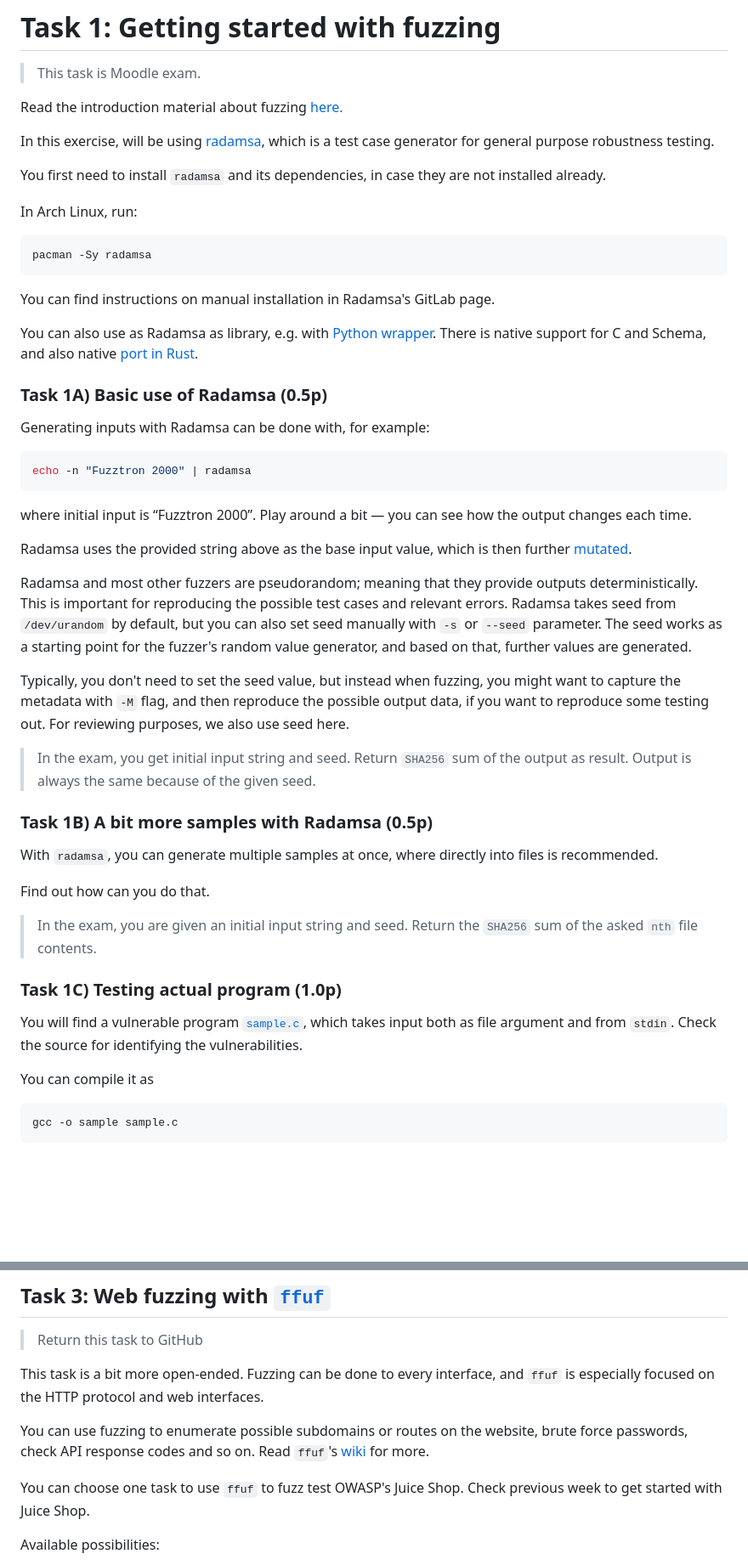
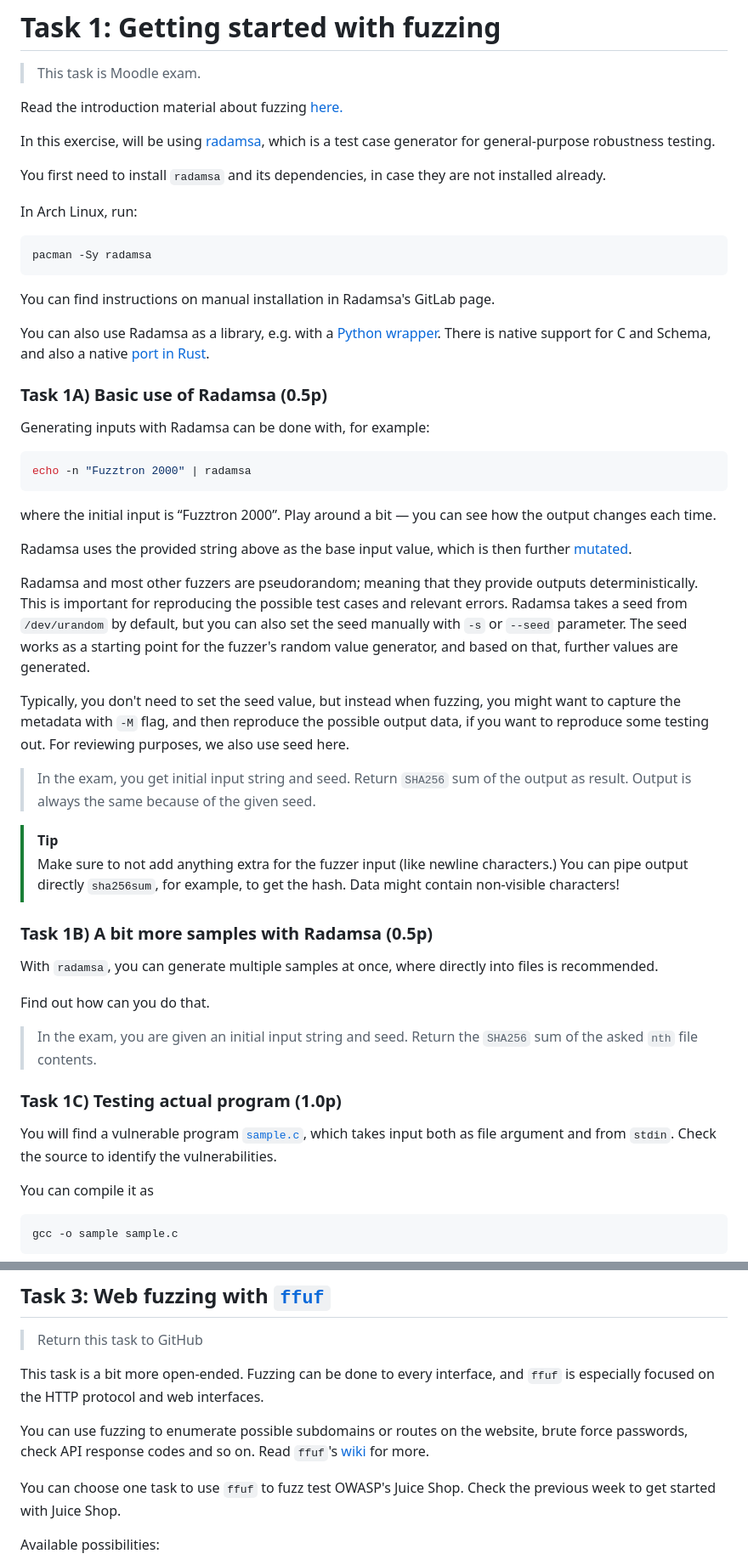
Before and after one commit to ouspg/CyberSecurityTesting101, a Markdown page: 6.Fuzzing/README.md, 2 parts joined by grey strips. Shown at 85% size. Rendered like a GitHub page; blank space fills up the shorter version.

````diff
--- a/6.Fuzzing/README.md
+++ b/6.Fuzzing/README.md
@@ -35,7 +35,7 @@ You are not required to do tasks in order, but it is recommended.
 
 Read the introduction material about fuzzing [here.](https://github.com/ouspg/fuzz-testing-beginners-guide)
 
-In this exercise, will be using [radamsa](https://gitlab.com/akihe/radamsa), which is a test case generator for general purpose robustness testing.
+In this exercise, will be using [radamsa](https://gitlab.com/akihe/radamsa), which is a test case generator for general-purpose robustness testing.
 
 You first need to install `radamsa` and its dependencies, in case they are not installed already.
 
@@ -47,7 +47,7 @@ pacman -Sy radamsa
 
 You can find instructions on manual installation in Radamsa's GitLab page.
 
-You can also use as Radamsa as library, e.g. with [Python wrapper](https://github.com/tsundokul/pyradamsa). There is native support for C and Schema, and also native [port in Rust](https://github.com/microsoft/rusty-radamsa).
+You can also use Radamsa as a library, e.g. with a [Python wrapper](https://github.com/tsundokul/pyradamsa). There is native support for C and Schema, and also a native [port in Rust](https://github.com/microsoft/rusty-radamsa).
 
 
 ### Task 1A) Basic use of Radamsa (0.5p)
@@ -58,14 +58,14 @@ Generating inputs with Radamsa can be done with, for example:
 echo -n "Fuzztron 2000" | radamsa
 ```
 
-where initial input is “Fuzztron 2000”.
+where the initial input is “Fuzztron 2000”.
 Play around a bit — you can see how the output changes each time.
 
 Radamsa uses the provided string above as the base input value, which is then further [mutated](https://www.fuzzingbook.org/html/MutationFuzzer.html).
 
 Radamsa and most other fuzzers are pseudorandom; meaning that they provide outputs deterministically.
 This is important for reproducing the possible test cases and relevant errors.
-Radamsa takes seed from `/dev/urandom` by default, but you can also set seed manually with `-s` or `--seed` parameter.
+Radamsa takes a seed from `/dev/urandom` by default, but you can also set the seed manually with `-s` or `--seed` parameter.
 The seed works as a starting point for the fuzzer's random value generator, and based on that, further values are generated.
 
 Typically, you don't need to set the seed value, but instead when fuzzing, you might want to capture the metadata with `-M` flag, and then reproduce the possible output data, if you want to reproduce some testing out.
@@ -73,6 +73,9 @@ For reviewing purposes, we also use seed here.
 
 
 > In the exam, you get initial input string and seed.  Return `SHA256` sum of the output as result. Output is always the same because of the given seed.
+
+> [!Tip]
+> Make sure to not add anything extra for the fuzzer input (like newline characters.) You can pipe output directly `sha256sum`, for example, to get the hash. Data might contain non-visible characters!
 
 ### Task 1B) A bit more samples with Radamsa (0.5p)
 
@@ -85,7 +88,7 @@ Find out how can you do that.
 ### Task 1C) Testing actual program (1.0p)
 
 You will find a vulnerable program [`sample.c`](sample.c), which takes input both as file argument and from `stdin`.
-Check the source for identifying the vulnerabilities.
+Check the source to identify the vulnerabilities.
 
 You can compile it as
 
@@ -171,7 +174,7 @@ Fuzzing can be done to every interface, and `ffuf` is especially focused on the
 You can use fuzzing to enumerate possible subdomains or routes on the website, brute force passwords, check API response codes and so on.
 Read `ffuf`'s [wiki](https://github.com/ffuf/ffuf/wiki) for more.
 
-You can choose one task to use `ffuf` to fuzz test OWASP's Juice Shop.  Check previous week to get started with Juice Shop.
+You can choose one task to use `ffuf` to fuzz test OWASP's Juice Shop.  Check the previous week to get started with Juice Shop.
 
 
 Available possibilities:
````
Also changed, not shown: other parts of 6.Fuzzing/README.md (+15 -15 lines).
